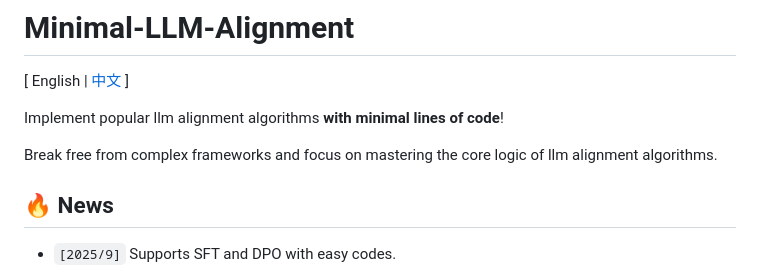
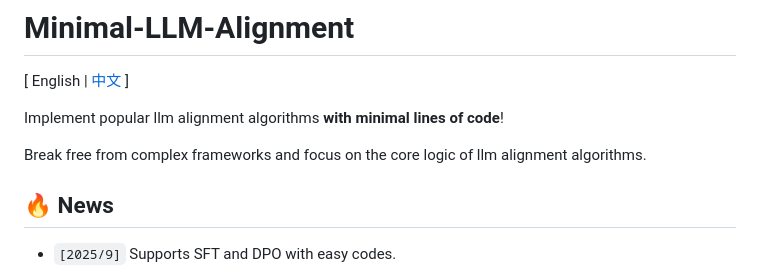
Before and after one commit to zht8506/Minimal-LLM-Alignment, a Markdown page: README.md, the part around the change. Drawn GitHub-style.

```diff
--- a/README.md
+++ b/README.md
@@ -4,7 +4,7 @@
 
 Implement popular llm alignment algorithms **with minimal lines of code**!
 
-Break free from complex frameworks and focus on mastering the core logic of llm alignment algorithms.
+Break free from complex frameworks and focus on the core logic of llm alignment algorithms.
 
 
 ## 🔥 News
```
